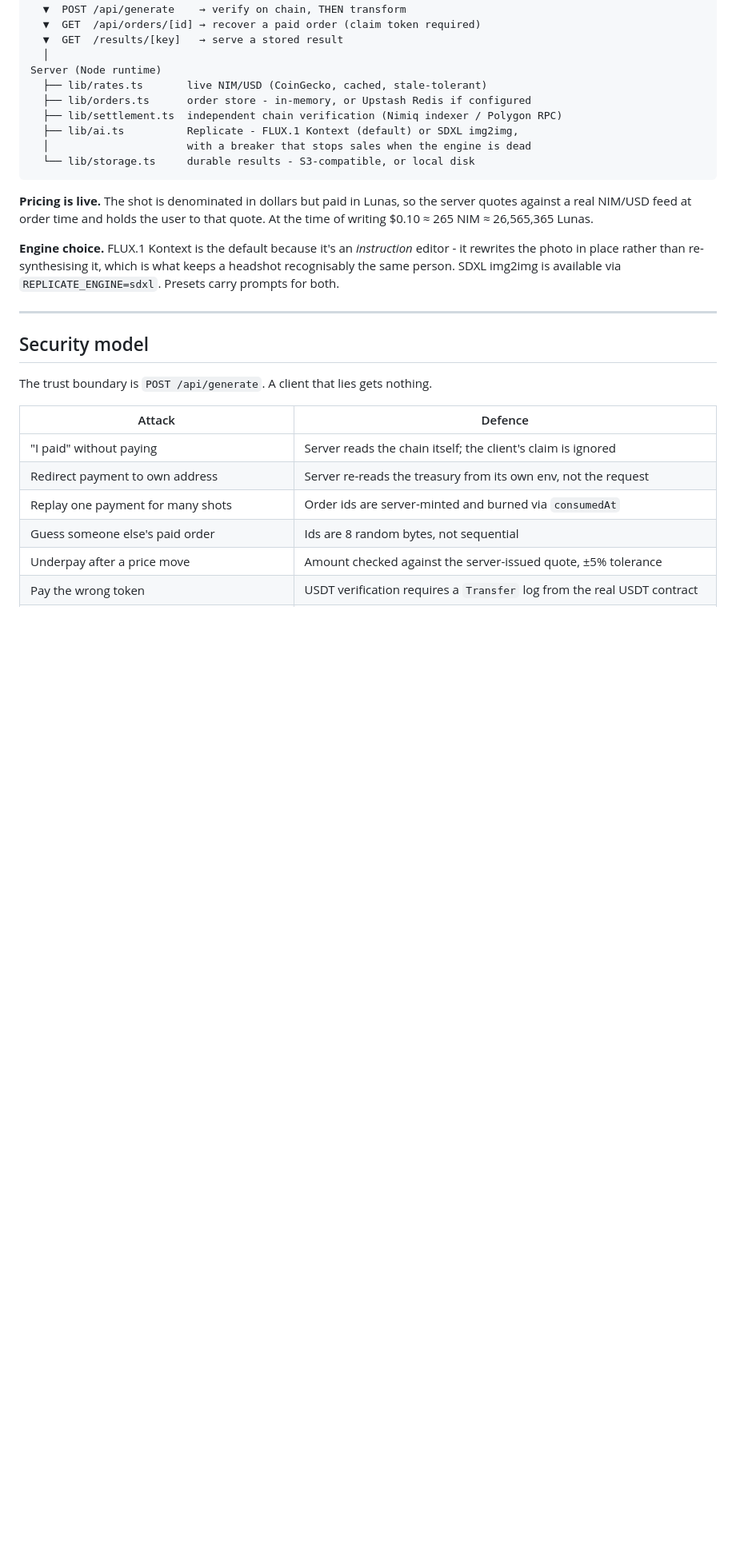
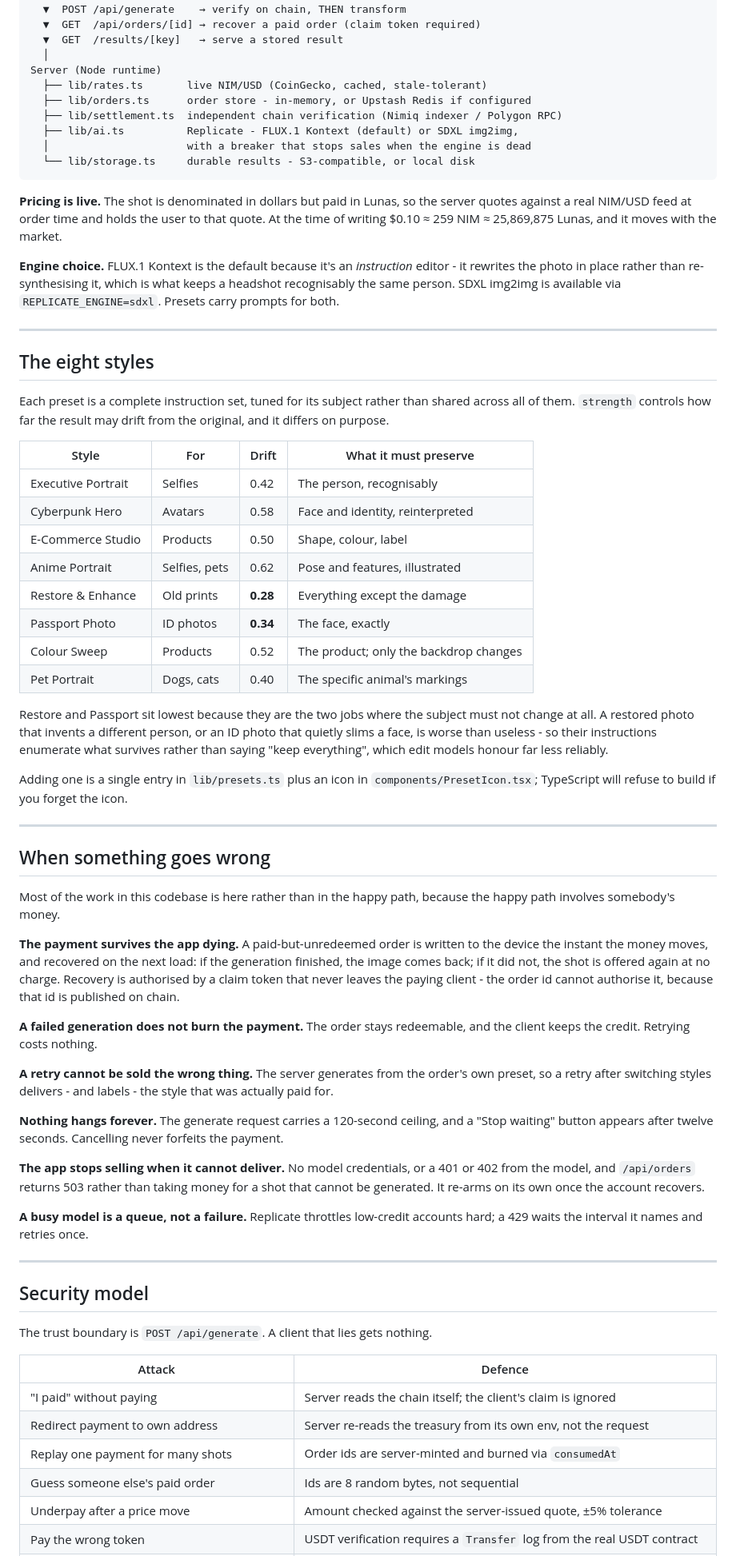
Before and after one commit to mrnetwork0001/NimSnap, a Markdown page: README.md, the part around one of its changes. Shown at 80% size. GitHub-like rendering; blank space fills up the shorter version.

```diff
--- a/README.md
+++ b/README.md
@@ -192,12 +199,74 @@ Server (Node runtime)
 
 **Pricing is live.** The shot is denominated in dollars but paid in Lunas, so the
 server quotes against a real NIM/USD feed at order time and holds the user to that
-quote. At the time of writing $0.10 ≈ 265 NIM ≈ 26,565,365 Lunas.
+quote. At the time of writing $0.10 ≈ 259 NIM ≈ 25,869,875 Lunas, and it moves with
+the market.
 
 **Engine choice.** FLUX.1 Kontext is the default because it's an *instruction*
 editor - it rewrites the photo in place rather than re-synthesising it, which is
 what keeps a headshot recognisably the same person. SDXL img2img is available via
 `REPLICATE_ENGINE=sdxl`. Presets carry prompts for both.
+
+---
+
+## The eight styles
+
+Each preset is a complete instruction set, tuned for its subject rather than
+shared across all of them. `strength` controls how far the result may drift from
+the original, and it differs on purpose.
+
+| Style | For | Drift | What it must preserve |
+| --- | --- | --- | --- |
+| Executive Portrait | Selfies | 0.42 | The person, recognisably |
+| Cyberpunk Hero | Avatars | 0.58 | Face and identity, reinterpreted |
+| E-Commerce Studio | Products | 0.50 | Shape, colour, label |
+| Anime Portrait | Selfies, pets | 0.62 | Pose and features, illustrated |
+| Restore & Enhance | Old prints | **0.28** | Everything except the damage |
+| Passport Photo | ID photos | **0.34** | The face, exactly |
+| Colour Sweep | Products | 0.52 | The product; only the backdrop changes |
+| Pet Portrait | Dogs, cats | 0.40 | The specific animal's markings |
+
+Restore and Passport sit lowest because they are the two jobs where the subject
+must not change at all. A restored photo that invents a different person, or an
+ID photo that quietly slims a face, is worse than useless - so their instructions
+enumerate what survives rather than saying "keep everything", which edit models
+honour far less reliably.
+
+Adding one is a single entry in `lib/presets.ts` plus an icon in
+`components/PresetIcon.tsx`; TypeScript will refuse to build if you forget the
+icon.
+
+---
+
+## When something goes wrong
+
+Most of the work in this codebase is here rather than in the happy path, because
+the happy path involves somebody's money.
+
+**The payment survives the app dying.** A paid-but-unredeemed order is written to
+the device the instant the money moves, and recovered on the next load: if the
+generation finished, the image comes back; if it did not, the shot is offered
+again at no charge. Recovery is authorised by a claim token that never leaves the
+paying client - the order id cannot authorise it, because that id is published
+on chain.
+
+**A failed generation does not burn the payment.** The order stays redeemable,
+and the client keeps the credit. Retrying costs nothing.
+
+**A retry cannot be sold the wrong thing.** The server generates from the order's
+own preset, so a retry after switching styles delivers - and labels - the style
+that was actually paid for.
+
+**Nothing hangs forever.** The generate request carries a 120-second ceiling, and
+a "Stop waiting" button appears after twelve seconds. Cancelling never forfeits
+the payment.
+
+**The app stops selling when it cannot deliver.** No model credentials, or a 401
+or 402 from the model, and `/api/orders` returns 503 rather than taking money for
+a shot that cannot be generated. It re-arms on its own once the account recovers.
+
+**A busy model is a queue, not a failure.** Replicate throttles low-credit
+accounts hard; a 429 waits the interval it names and retries once.
 
 ---
 
```
Also changed, not shown: other parts of README.md (+29 -14 lines).
